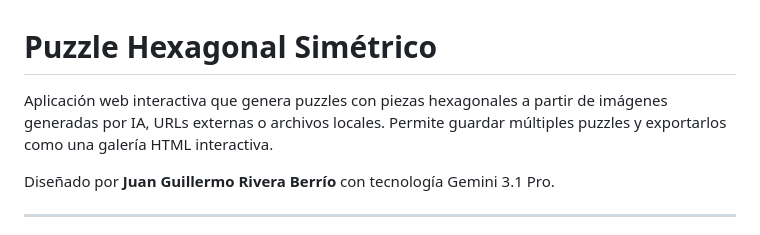
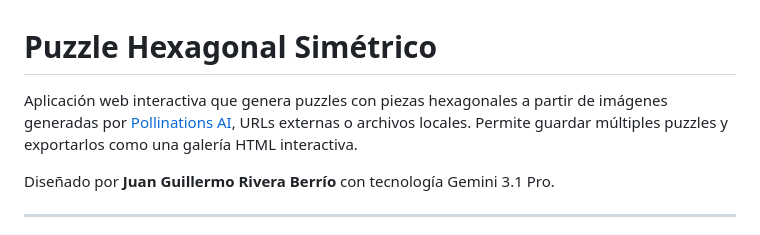
Before and after one commit to Juanrivera126/Puzles-hexagonales, a Markdown page: README.md, the part around the change. GitHub-like rendering.

Commit message:
Revise README for image generation source and formatting
Updated the README to include Pollinations AI as the image generation source and made minor formatting adjustments.

```diff
--- a/README.md
+++ b/README.md
@@ -1,6 +1,6 @@
 # Puzzle Hexagonal Simétrico
 
-Aplicación web interactiva que genera puzzles con piezas hexagonales a partir de imágenes generadas por IA, URLs externas o archivos locales. Permite guardar múltiples puzzles y exportarlos como una galería HTML interactiva.
+Aplicación web interactiva que genera puzzles con piezas hexagonales a partir de imágenes generadas por [Pollinations AI](https://pollinations.ai/), URLs externas o archivos locales. Permite guardar múltiples puzzles y exportarlos como una galería HTML interactiva.
 
 Diseñado por **Juan Guillermo Rivera Berrío** con tecnología Gemini 3.1 Pro.
 
```
